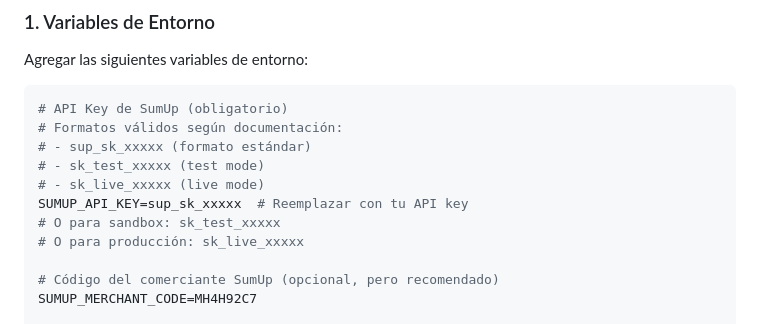
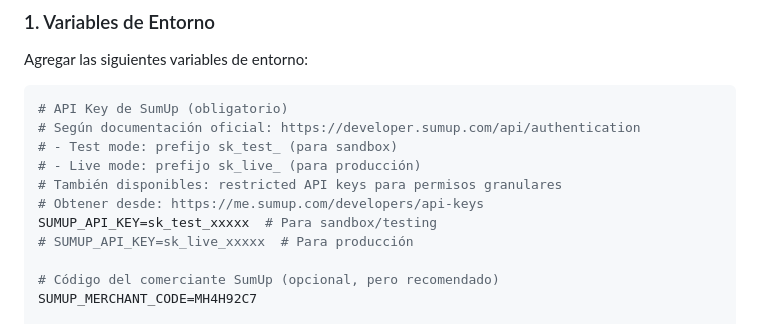
Before and after one commit to stvaldivia/stvaldivia, a Markdown page: CONFIGURACION_SUMUP_KIOSKO.md, the part around the change. Drawn GitHub-style.

````diff
--- a/CONFIGURACION_SUMUP_KIOSKO.md
+++ b/CONFIGURACION_SUMUP_KIOSKO.md
@@ -14,13 +14,13 @@ Agregar las siguientes variables de entorno:
 
 ```bash
 # API Key de SumUp (obligatorio)
-# Formatos válidos según documentación:
-# - sup_sk_xxxxx (formato estándar)
-# - sk_test_xxxxx (test mode)
-# - sk_live_xxxxx (live mode)
-SUMUP_API_KEY=sup_sk_xxxxx  # Reemplazar con tu API key
-# O para sandbox: sk_test_xxxxx
-# O para producción: sk_live_xxxxx
+# Según documentación oficial: https://developer.sumup.com/api/authentication
+# - Test mode: prefijo sk_test_ (para sandbox)
+# - Live mode: prefijo sk_live_ (para producción)
+# También disponibles: restricted API keys para permisos granulares
+# Obtener desde: https://me.sumup.com/developers/api-keys
+SUMUP_API_KEY=sk_test_xxxxx  # Para sandbox/testing
+# SUMUP_API_KEY=sk_live_xxxxx  # Para producción
 
 # Código del comerciante SumUp (opcional, pero recomendado)
 SUMUP_MERCHANT_CODE=MH4H92C7
````
Also changed, not shown: GUIA_OBTENER_SUMUP_API_KEY.md (added, +110 -0 lines), NOTAS_SUMUP_API.md (+13 -5 lines).
